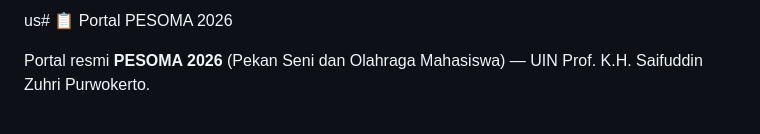
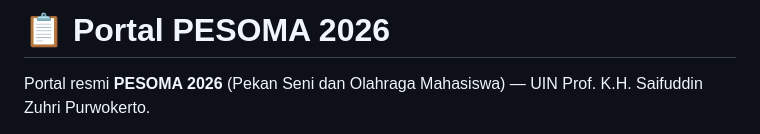
Before and after one commit to genzabis/pesoma, a Markdown page: README.md, the part around the change. GitHub-like rendering.

```diff
--- a/README.md
+++ b/README.md
@@ -1,4 +1,4 @@
-us# 📋 Portal PESOMA 2026
+# 📋 Portal PESOMA 2026
 
 Portal resmi **PESOMA 2026** (Pekan Seni dan Olahraga Mahasiswa) — UIN Prof. K.H. Saifuddin Zuhri Purwokerto.
 
```
